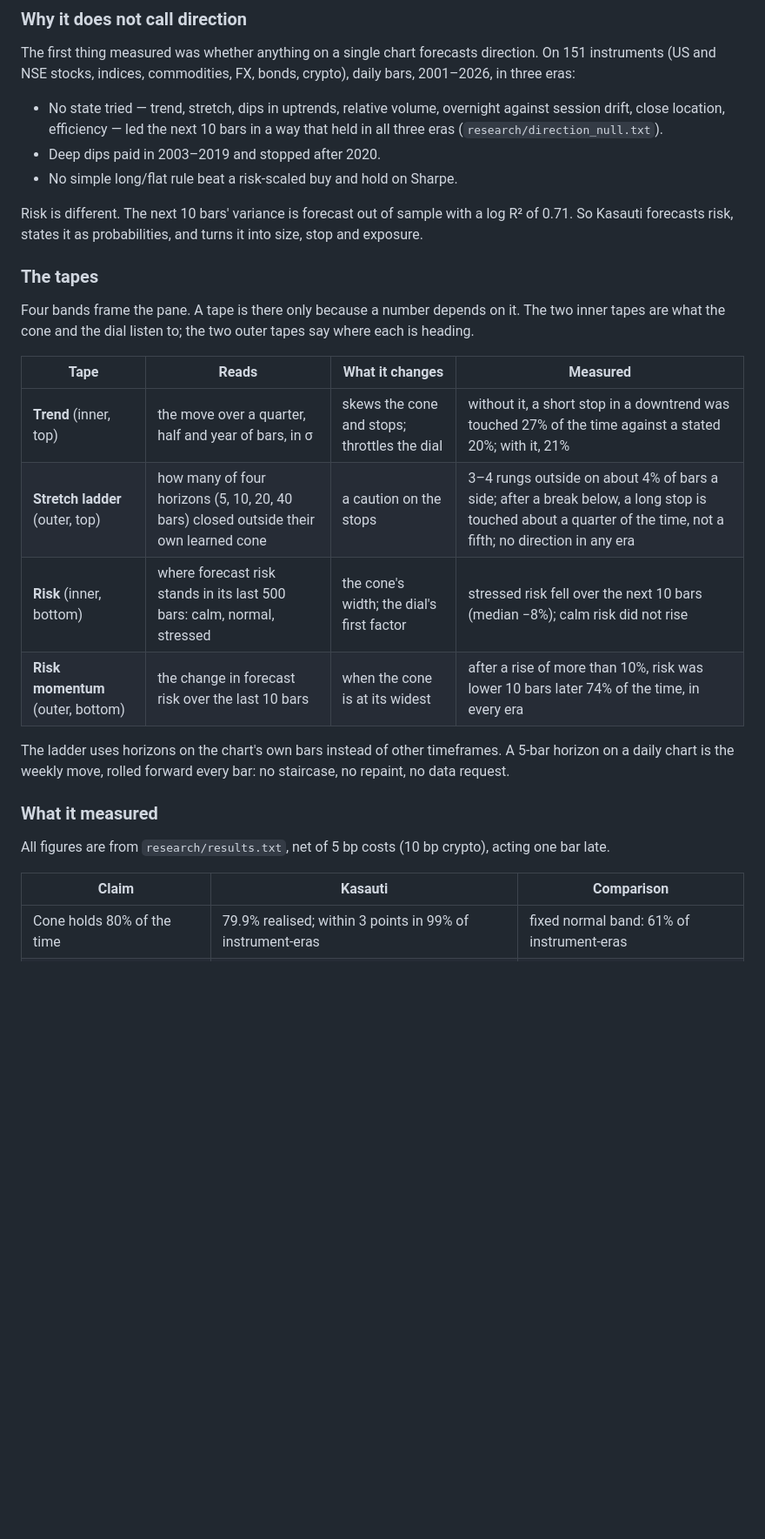
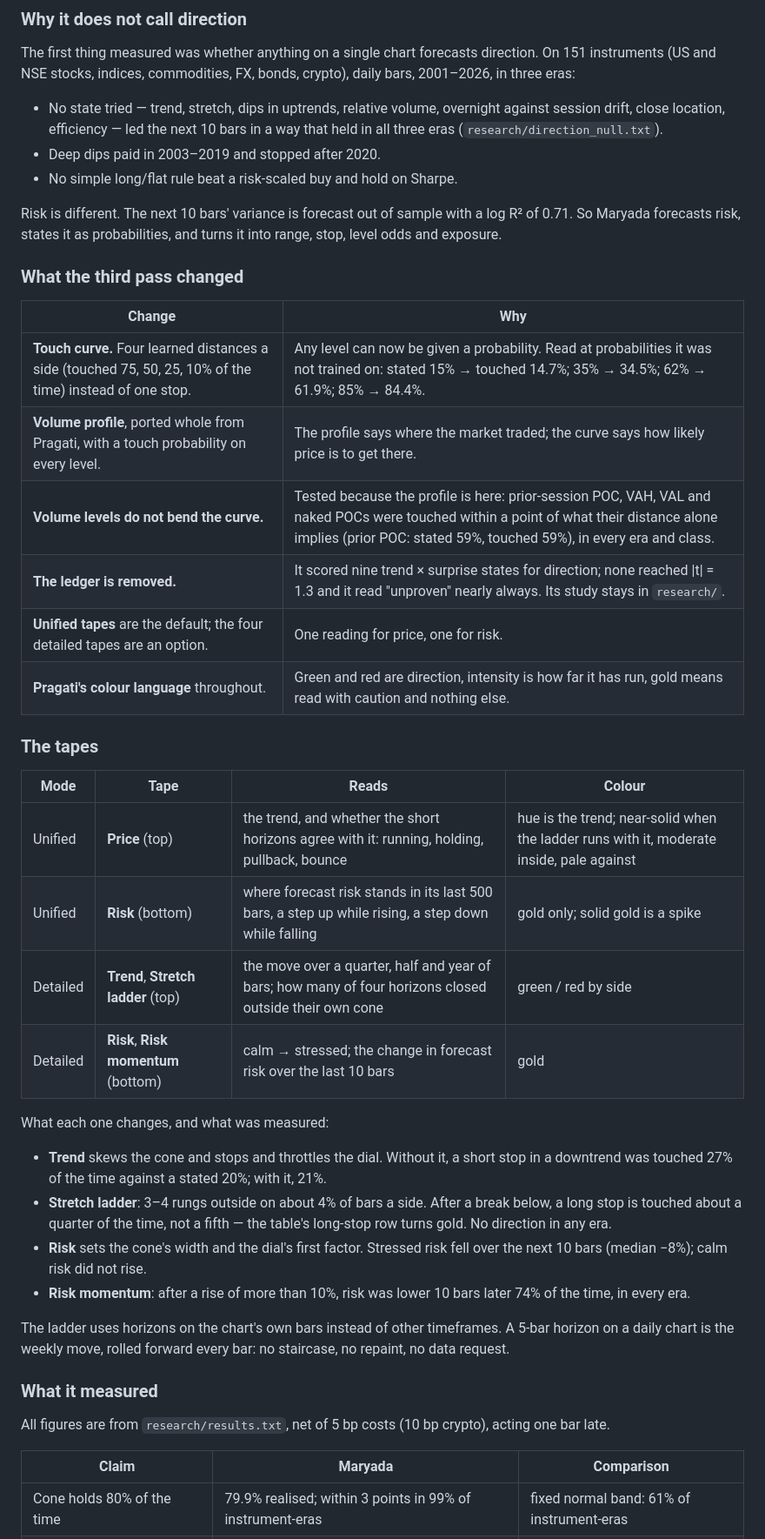
Before and after one commit to thebullishvalue/Indicator, a Markdown page: README.md, the part around one of its changes. Shown at 87% size. Rendered like a GitHub page; blank space fills up the shorter version.

```diff
--- a/README.md
+++ b/README.md
@@ -31,19 +33,34 @@ On 151 instruments (US and NSE stocks, indices, commodities, FX, bonds, crypto),
 - No simple long/flat rule beat a risk-scaled buy and hold on Sharpe.
 
 Risk is different. The next 10 bars' variance is forecast out of sample with a log R² of 0.71.
-So Kasauti forecasts risk, states it as probabilities, and turns it into size, stop and exposure.
+So Maryada forecasts risk, states it as probabilities, and turns it into range, stop, level odds and exposure.
+
+### What the third pass changed
+
+| Change | Why |
+|---|---|
+| **Touch curve.** Four learned distances a side (touched 75, 50, 25, 10% of the time) instead of one stop. | Any level can now be given a probability. Read at probabilities it was not trained on: stated 15% → touched 14.7%; 35% → 34.5%; 62% → 61.9%; 85% → 84.4%. |
+| **Volume profile**, ported whole from Pragati, with a touch probability on every level. | The profile says where the market traded; the curve says how likely price is to get there. |
+| **Volume levels do not bend the curve.** | Tested because the profile is here: prior-session POC, VAH, VAL and naked POCs were touched within a point of what their distance alone implies (prior POC: stated 59%, touched 59%), in every era and class. |
+| **The ledger is removed.** | It scored nine trend × surprise states for direction; none reached \|t\| = 1.3 and it read "unproven" nearly always. Its study stays in `research/`. |
+| **Unified tapes** are the default; the four detailed tapes are an option. | One reading for price, one for risk. |
+| **Pragati's colour language** throughout. | Green and red are direction, intensity is how far it has run, gold means read with caution and nothing else. |
 
 ### The tapes
 
-Four bands frame the pane. A tape is there only because a number depends on it.
-The two inner tapes are what the cone and the dial listen to; the two outer tapes say where each is heading.
+| Mode | Tape | Reads | Colour |
+|---|---|---|---|
+| Unified | **Price** (top) | the trend, and whether the short horizons agree with it: running, holding, pullback, bounce | hue is the trend; near-solid when the ladder runs with it, moderate inside, pale against |
+| Unified | **Risk** (bottom) | where forecast risk stands in its last 500 bars, a step up while rising, a step down while falling | gold only; solid gold is a spike |
+| Detailed | **Trend**, **Stretch ladder** (top) | the move over a quarter, half and year of bars; how many of four horizons closed outside their own cone | green / red by side |
+| Detailed | **Risk**, **Risk momentum** (bottom) | calm → stressed; the change in forecast risk over the last 10 bars | gold |
 
-| Tape | Reads | What it changes | Measured |
-|---|---|---|---|
-| **Trend** (inner, top) | the move over a quarter, half and year of bars, in σ | skews the cone and stops; throttles the dial | without it, a short stop in a downtrend was touched 27% of the time against a stated 20%; with it, 21% |
-| **Stretch ladder** (outer, top) | how many of four horizons (5, 10, 20, 40 bars) closed outside their own learned cone | a caution on the stops | 3–4 rungs outside on about 4% of bars a side; after a break below, a long stop is touched about a quarter of the time, not a fifth; no direction in any era |
-| **Risk** (inner, bottom) | where forecast risk stands in its last 500 bars: calm, normal, stressed | the cone's width; the dial's first factor | stressed risk fell over the next 10 bars (median −8%); calm risk did not rise |
-| **Risk momentum** (outer, bottom) | the change in forecast risk over the last 10 bars | when the cone is at its widest | after a rise of more than 10%, risk was lower 10 bars later 74% of the time, in every era |
+What each one changes, and what was measured:
+
+- **Trend** skews the cone and stops and throttles the dial. Without it, a short stop in a downtrend was touched 27% of the time against a stated 20%; with it, 21%.
+- **Stretch ladder**: 3–4 rungs outside on about 4% of bars a side. After a break below, a long stop is touched about a quarter of the time, not a fifth — the table's long-stop row turns gold. No direction in any era.
+- **Risk** sets the cone's width and the dial's first factor. Stressed risk fell over the next 10 bars (median −8%); calm risk did not rise.
+- **Risk momentum**: after a rise of more than 10%, risk was lower 10 bars later 74% of the time, in every era.
 
 The ladder uses horizons on the chart's own bars instead of other timeframes. A 5-bar horizon on a daily chart is the weekly move, rolled forward every bar: no staircase, no repaint, no data request.
 
@@ -51,7 +68,7 @@ The ladder uses horizons on the chart's own bars instead of other timeframes. A
 
 All figures are from `research/results.txt`, net of 5 bp costs (10 bp crypto), acting one bar late.
 
-| Claim | Kasauti | Comparison |
+| Claim | Maryada | Comparison |
 |---|---|---|
 | Cone holds 80% of the time | 79.9% realised; within 3 points in 99% of instrument-eras | fixed normal band: 61% of instrument-eras |
 | Cone holds in calm / normal / stressed markets | 79% / 80% / 81% | fixed normal band: 80% / 83% / 85% |
```
Also changed, not shown: other parts of README.md (+23 -19 lines), docs/preview_aapl.png, docs/preview_nsei.png, 7 other files.
